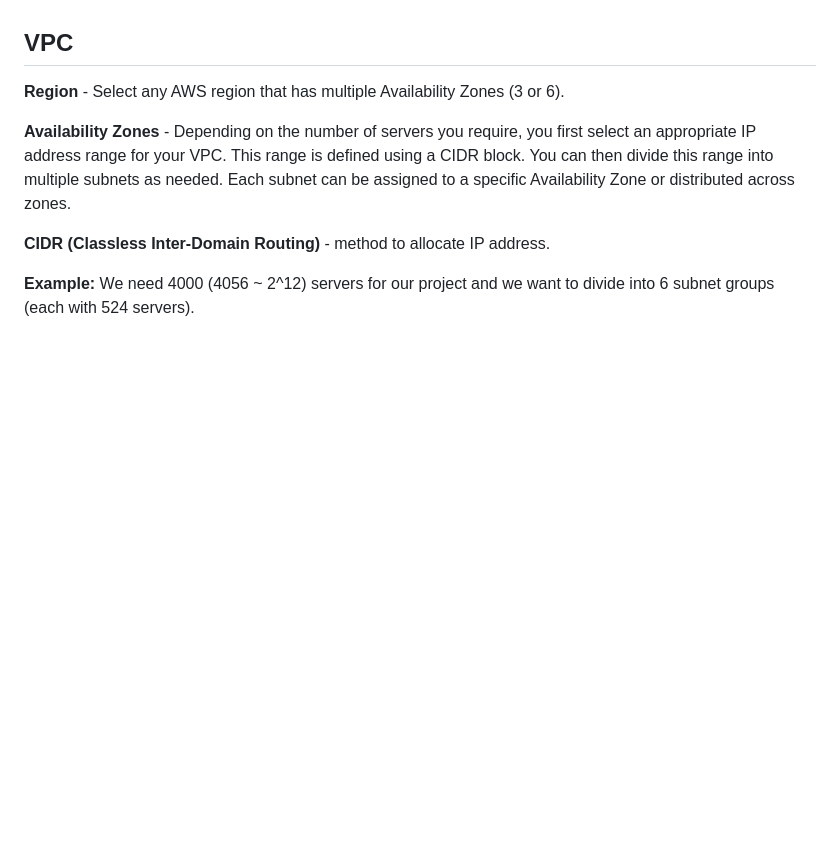
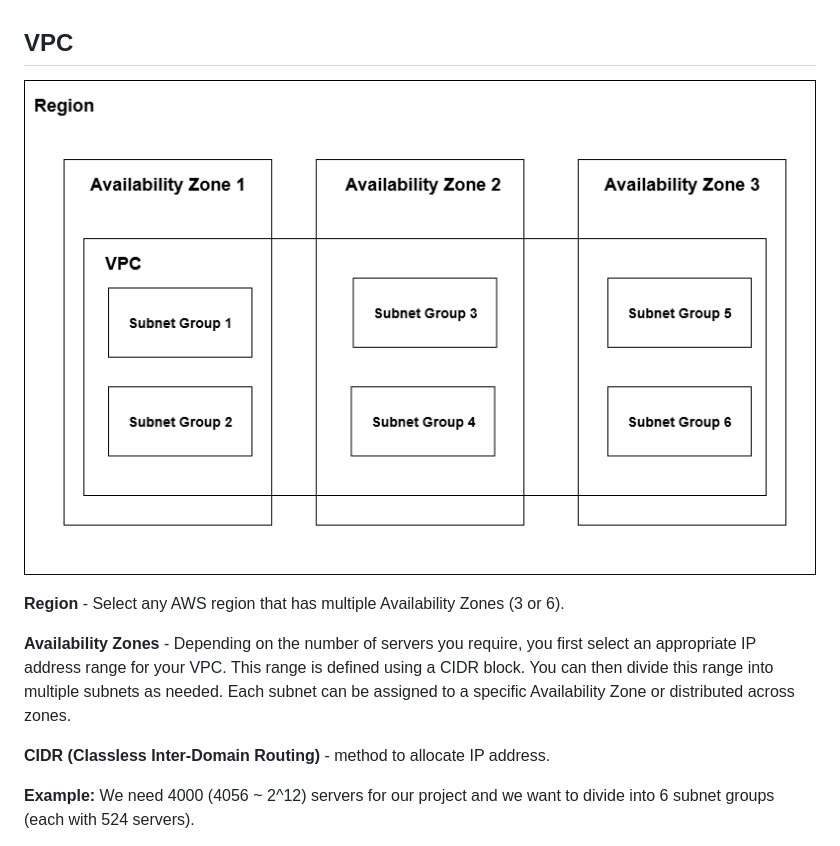
Before and after one commit to siri-chandanak/aws, a Markdown page: vpc/README.md, the part around the change. Rendered like a GitHub page; pictures changed too: vpc/vpc1.png (added); blank space fills up the shorter version.

```diff
--- a/vpc/README.md
+++ b/vpc/README.md
@@ -8,6 +8,8 @@ A VPC is a private, isolated network you create within a cloud provider’s infr
 - Can expand with more subnets, gateways
 
 ## VPC
+
+![VPC Network Flow](vpc1.png)
 
 **Region** - Select any AWS region that has multiple Availability Zones (3 or 6).
 
```
